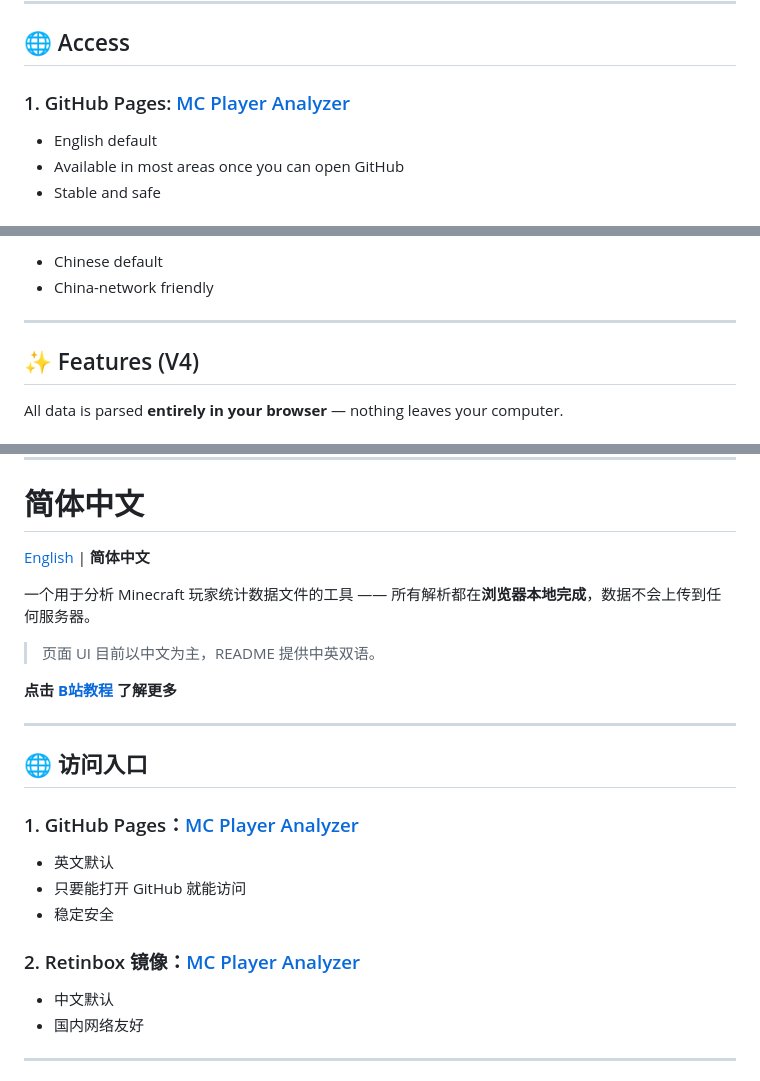
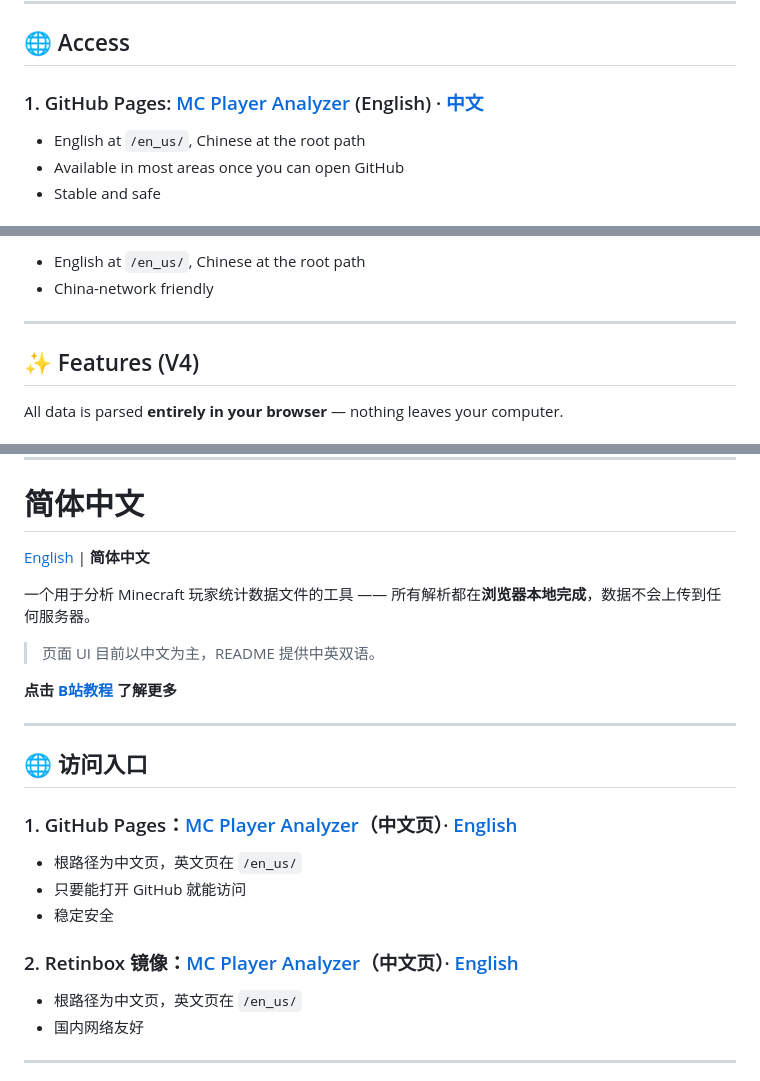
Before and after one commit to s1791509659/mc-stats-parser, a Markdown page: README.md, 3 parts joined by grey strips. Rendered like a GitHub page.

Commit message:
Docs: fix Chinese page links and language labels in README
- The Chinese section now links to the Chinese page (root path) instead of /en_us/
- English section links to the English page, with an explicit Chinese link
- Both mirrors documented the same way (root = Chinese, /en_us/ = English)
- Fix broken "English" back-anchor (#minecraft-stats-parser -> #minecraft-player-analyzer)

```diff
--- a/README.md
+++ b/README.md
@@ -15,9 +15,9 @@ A tool to analyze players' stats file in Minecraft — all parsing happens **loc
 
 ## 🌐 Access
 
-### 1. GitHub Pages: [MC Player Analyzer](https://s1791509659.github.io/mc-stats-parser/en_us/)
+### 1. GitHub Pages: [MC Player Analyzer](https://s1791509659.github.io/mc-stats-parser/en_us/) (English) · [中文](https://s1791509659.github.io/mc-stats-parser/)
 
-- English default
+- English at `/en_us/`, Chinese at the root path
 - Available in most areas once you can open GitHub
 - Stable and safe
 
@@ -25,5 +25,5 @@ A tool to analyze players' stats file in Minecraft — all parsing happens **loc
 
-- Chinese default
+- English at `/en_us/`, Chinese at the root path
 - China-network friendly
 
 ---
@@ -128,15 +128,15 @@ Whether you're tracking individual player progress, analyzing server-wide trends
 
 ## 🌐 访问入口
 
-### 1. GitHub Pages：[MC Player Analyzer](https://s1791509659.github.io/mc-stats-parser/en_us/)
+### 1. GitHub Pages：[MC Player Analyzer](https://s1791509659.github.io/mc-stats-parser/)（中文页）· [English](https://s1791509659.github.io/mc-stats-parser/en_us/)
 
-- 英文默认
+- 根路径为中文页，英文页在 `/en_us/`
 - 只要能打开 GitHub 就能访问
 - 稳定安全
 
-### 2. Retinbox 镜像：[MC Player Analyzer](https://stats.rth1.xyz/)
+### 2. Retinbox 镜像：[MC Player Analyzer](https://stats.rth1.xyz/)（中文页）· [English](https://stats.rth1.xyz/en_us/)
 
-- 中文默认
+- 根路径为中文页，英文页在 `/en_us/`
 - 国内网络友好
 
 ---
```
Also changed, not shown: other parts of README.md (+2 -2 lines).
